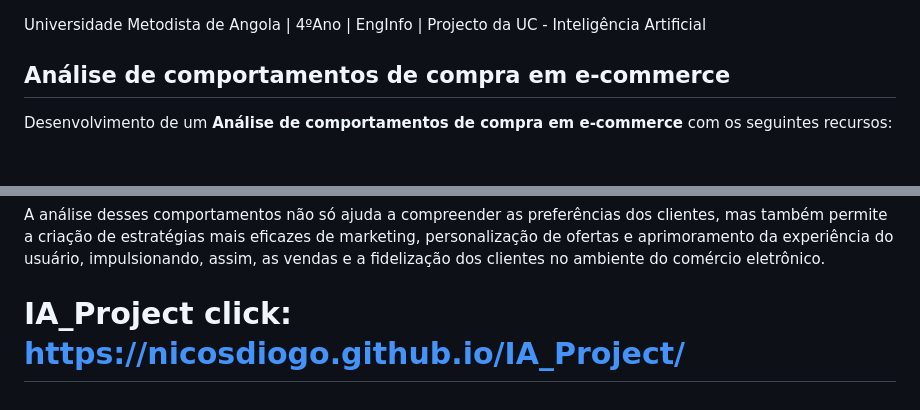
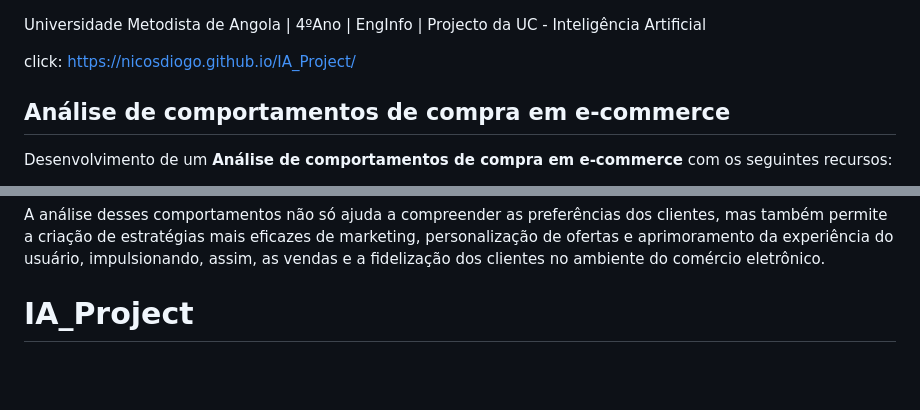
Before and after one commit to Nicosdiogo/IA-Project, a Markdown page: README.md, 2 parts joined by grey strips. Rendered like a GitHub page; blank space fills up the shorter version.

```diff
--- a/README.md
+++ b/README.md
@@ -1,4 +1,6 @@
 Universidade Metodista de Angola | 4ºAno | EngInfo | Projecto da UC - Inteligência Artificial
+
+click: https://nicosdiogo.github.io/IA_Project/
 
 ## Análise de comportamentos de compra em e-commerce
 
@@ -21,4 +23,4 @@ A análise de comportamentos de compra em e-commerce é crucial para entender co
 A análise desses comportamentos não só ajuda a compreender as preferências dos clientes, mas também permite a criação de estratégias mais eficazes de marketing, personalização de ofertas e aprimoramento da experiência do usuário, impulsionando, assim, as vendas e a fidelização dos clientes no ambiente do comércio eletrônico.
 
 
-# IA_Project click: https://nicosdiogo.github.io/IA_Project/
+# IA_Project
```
